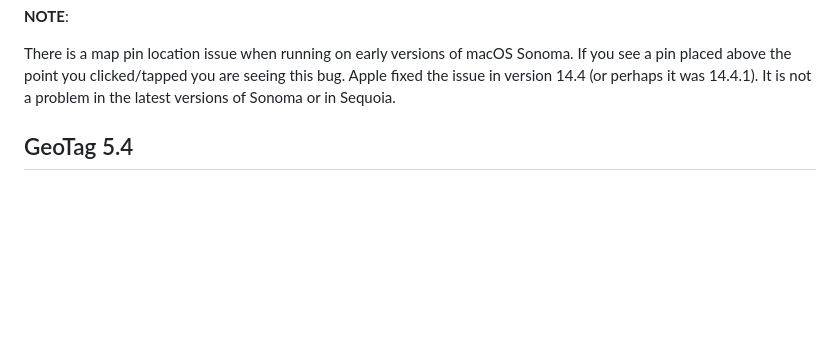
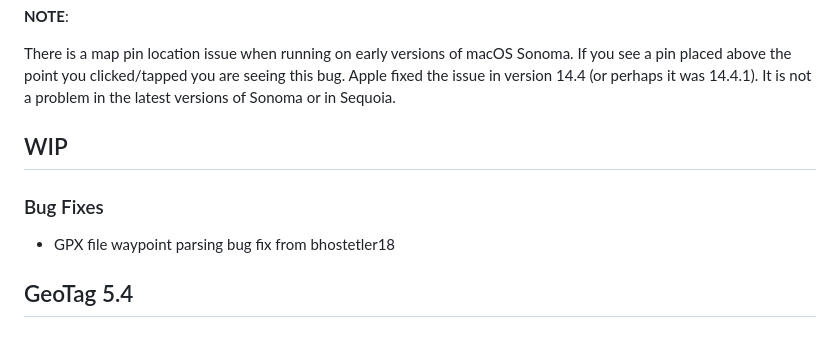
Before and after one commit to marchyman/GeoTag, a Markdown page: README.md, the part around the change. Drawn GitHub-style; blank space fills up the shorter version.

Commit message:
Note gpx parsing bug fix in readme

```diff
--- a/README.md
+++ b/README.md
@@ -22,6 +22,12 @@ There is a map pin location issue when running on early versions of macOS
 Sonoma. If you see a pin placed above the point you clicked/tapped you are
 seeing this bug. Apple fixed the issue in version 14.4 (or perhaps it was
 14.4.1). It is not a problem in the latest versions of Sonoma or in Sequoia.
+
+## WIP
+
+### Bug Fixes
+
+- GPX file waypoint parsing bug fix from bhostetler18
 
 ## GeoTag 5.4
 
```
